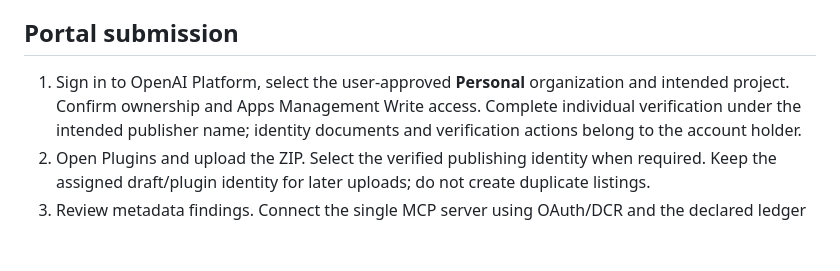
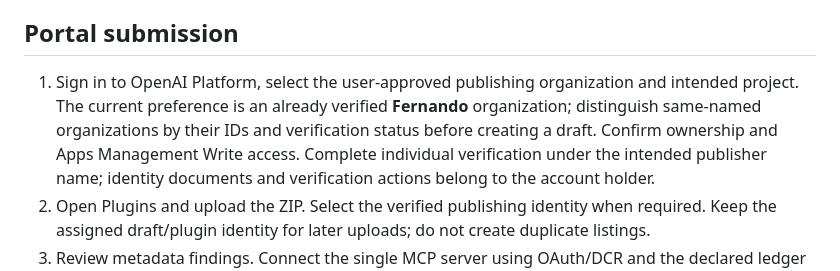
Before and after one commit to fguillen-tejera/ContaMCP, a Markdown page: docs/plugin-release.md, the part around the change. Drawn GitHub-style; blank space fills up the shorter version.

Commit message:
Record updated publisher organization preference

```diff
--- a/docs/plugin-release.md
+++ b/docs/plugin-release.md
@@ -103,8 +103,9 @@ absent from the package. Local checks alone do not complete these gates.
 
 ## Portal submission
 
-1. Sign in to OpenAI Platform, select the user-approved **Personal** organization and intended
-   project. Confirm ownership and Apps Management Write access. Complete individual verification
+1. Sign in to OpenAI Platform, select the user-approved publishing organization and intended project. The current
+   preference is an already verified **Fernando** organization; distinguish same-named
+   organizations by their IDs and verification status before creating a draft. Confirm ownership and Apps Management Write access. Complete individual verification
    under the intended publisher name; identity documents and verification actions belong to the
    account holder.
 2. Open Plugins and upload the ZIP. Select the verified publishing identity when required. Keep
```
